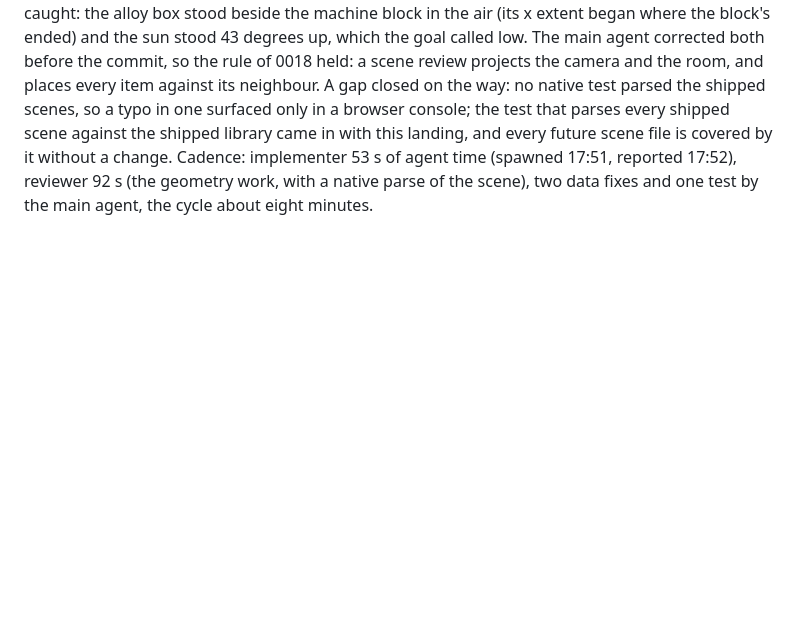
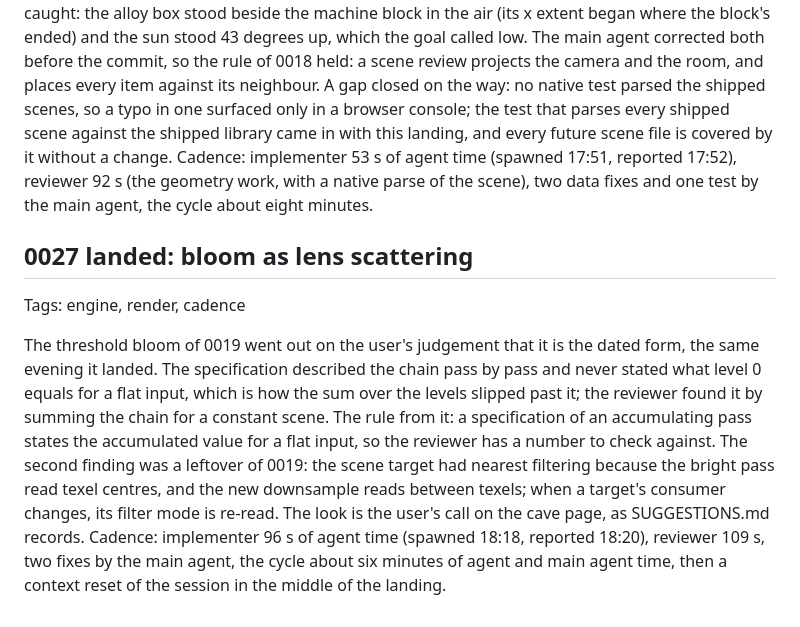
Before and after one commit to Tubbles/bedrock-array, a Markdown page: doc/log/2026-10-18.md, the part around the change. GitHub-like rendering; blank space fills up the shorter version.

Commit message:
Move item 0027 to done

```diff
--- a/doc/log/2026-10-18.md
+++ b/doc/log/2026-10-18.md
@@ -176,3 +176,9 @@ The user's report from the phone: outside the cave the camera saw only a wall. T
 Tags: demos, data, scenes, cadence
 
 D1's second scene. The specification carried two wrong numbers that the reviewer's geometry caught: the alloy box stood beside the machine block in the air (its x extent began where the block's ended) and the sun stood 43 degrees up, which the goal called low. The main agent corrected both before the commit, so the rule of 0018 held: a scene review projects the camera and the room, and places every item against its neighbour. A gap closed on the way: no native test parsed the shipped scenes, so a typo in one surfaced only in a browser console; the test that parses every shipped scene against the shipped library came in with this landing, and every future scene file is covered by it without a change. Cadence: implementer 53 s of agent time (spawned 17:51, reported 17:52), reviewer 92 s (the geometry work, with a native parse of the scene), two data fixes and one test by the main agent, the cycle about eight minutes.
+
+## 0027 landed: bloom as lens scattering
+
+Tags: engine, render, cadence
+
+The threshold bloom of 0019 went out on the user's judgement that it is the dated form, the same evening it landed. The specification described the chain pass by pass and never stated what level 0 equals for a flat input, which is how the sum over the levels slipped past it; the reviewer found it by summing the chain for a constant scene. The rule from it: a specification of an accumulating pass states the accumulated value for a flat input, so the reviewer has a number to check against. The second finding was a leftover of 0019: the scene target had nearest filtering because the bright pass read texel centres, and the new downsample reads between texels; when a target's consumer changes, its filter mode is re-read. The look is the user's call on the cave page, as SUGGESTIONS.md records. Cadence: implementer 96 s of agent time (spawned 18:18, reported 18:20), reviewer 109 s, two fixes by the main agent, the cycle about six minutes of agent and main agent time, then a context reset of the session in the middle of the landing.
```
Also changed, not shown: 2 other files.
